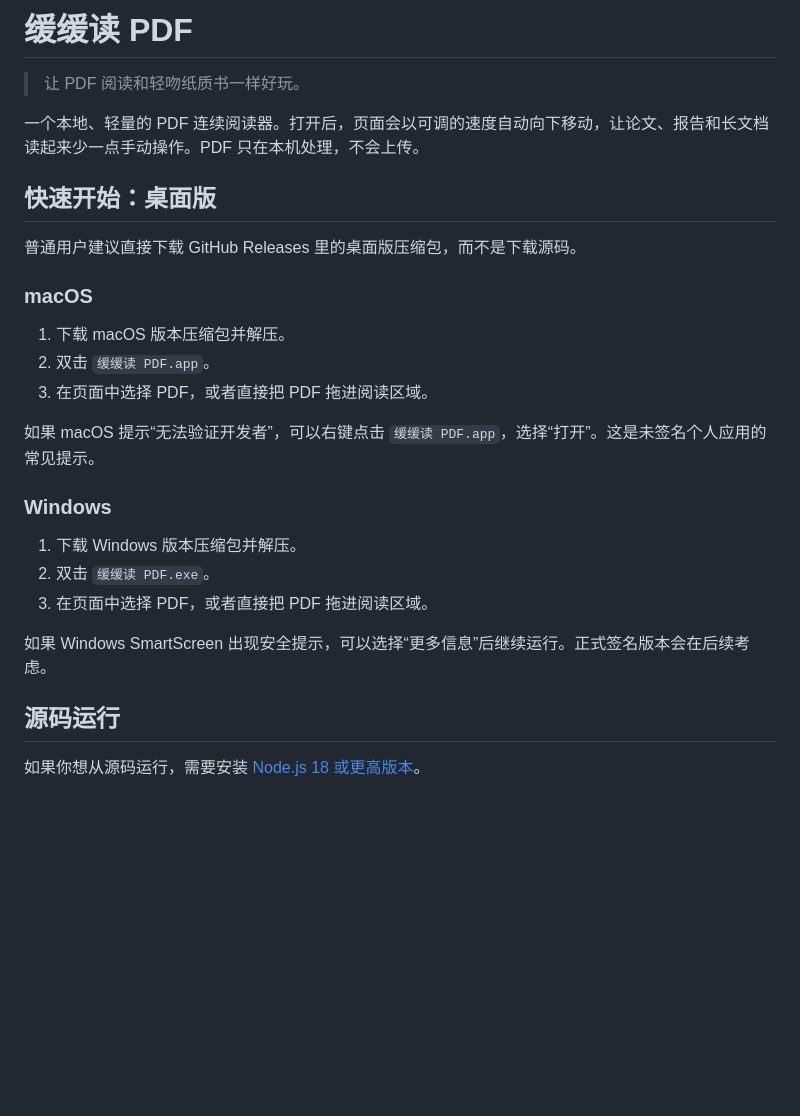
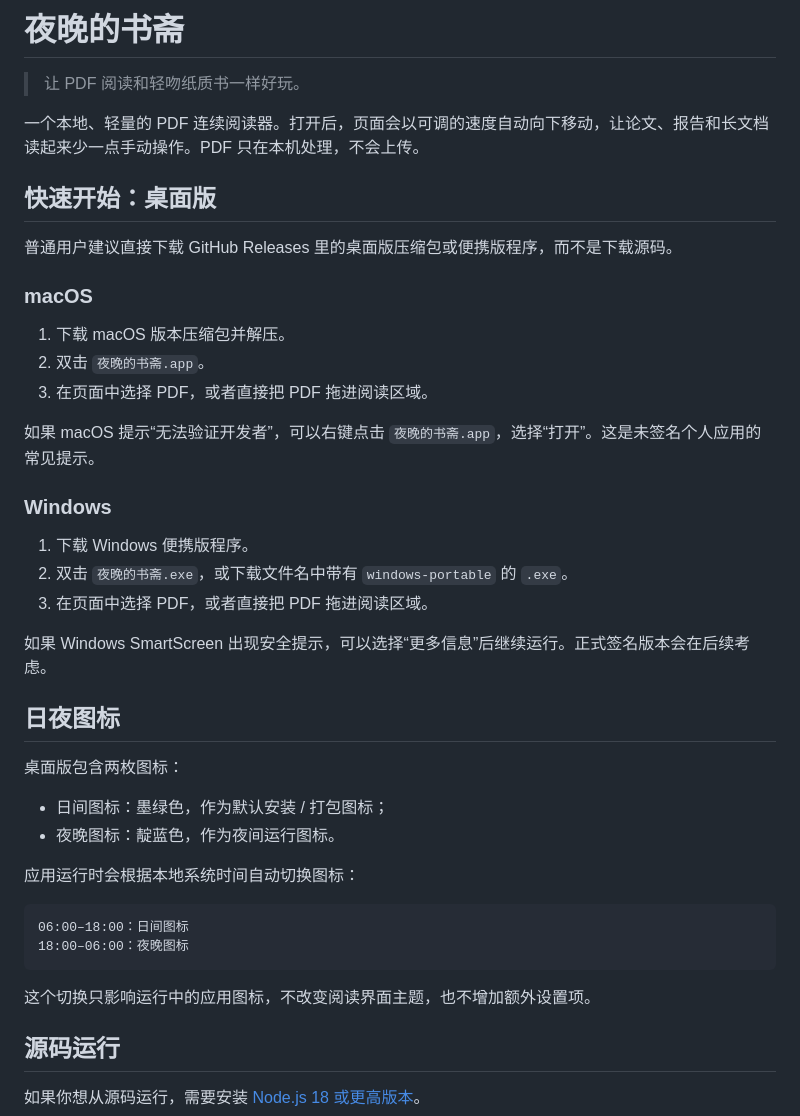
Before and after one commit to jinming4869/pdf-flow-reader, a Markdown page: README.md, the part around the change. Drawn GitHub-style; blank space fills up the shorter version.

Commit message:
Add Night Study day and night icons
Rename the desktop app to 夜晚的书斋, add day/night icon assets, configure platform icons, and switch the running Electron icon by local system time.

````diff
--- a/README.md
+++ b/README.md
@@ -1,4 +1,4 @@
-# 缓缓读 PDF
+# 夜晚的书斋
 
 > 让 PDF 阅读和轻吻纸质书一样好玩。
 
@@ -6,23 +6,39 @@
 
 ## 快速开始：桌面版
 
-普通用户建议直接下载 GitHub Releases 里的桌面版压缩包，而不是下载源码。
+普通用户建议直接下载 GitHub Releases 里的桌面版压缩包或便携版程序，而不是下载源码。
 
 ### macOS
 
 1. 下载 macOS 版本压缩包并解压。
-2. 双击 `缓缓读 PDF.app`。
+2. 双击 `夜晚的书斋.app`。
 3. 在页面中选择 PDF，或者直接把 PDF 拖进阅读区域。
 
-如果 macOS 提示“无法验证开发者”，可以右键点击 `缓缓读 PDF.app`，选择“打开”。这是未签名个人应用的常见提示。
+如果 macOS 提示“无法验证开发者”，可以右键点击 `夜晚的书斋.app`，选择“打开”。这是未签名个人应用的常见提示。
 
 ### Windows
 
-1. 下载 Windows 版本压缩包并解压。
-2. 双击 `缓缓读 PDF.exe`。
+1. 下载 Windows 便携版程序。
+2. 双击 `夜晚的书斋.exe`，或下载文件名中带有 `windows-portable` 的 `.exe`。
 3. 在页面中选择 PDF，或者直接把 PDF 拖进阅读区域。
 
 如果 Windows SmartScreen 出现安全提示，可以选择“更多信息”后继续运行。正式签名版本会在后续考虑。
+
+## 日夜图标
+
+桌面版包含两枚图标：
+
+- 日间图标：墨绿色，作为默认安装 / 打包图标；
+- 夜晚图标：靛蓝色，作为夜间运行图标。
+
+应用运行时会根据本地系统时间自动切换图标：
+
+```text
+06:00–18:00：日间图标
+18:00–06:00：夜晚图标
+```
+
+这个切换只影响运行中的应用图标，不改变阅读界面主题，也不增加额外设置项。
 
 ## 源码运行
 
````
Also changed, not shown: CHANGELOG.md (+24 -0 lines), build/icon-day-source.jpg (added), build/icon-day.png (added), build/icon-night-source.jpg (added), build/icon-night.png (added), build/icon.png (added), 8 other files.
